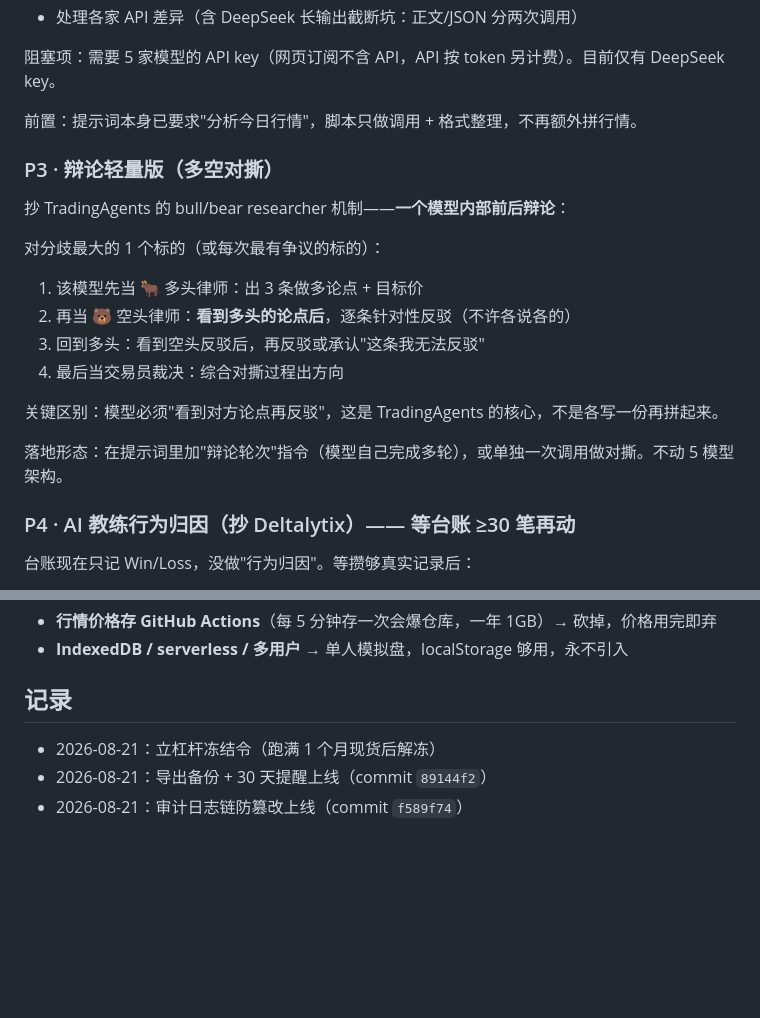
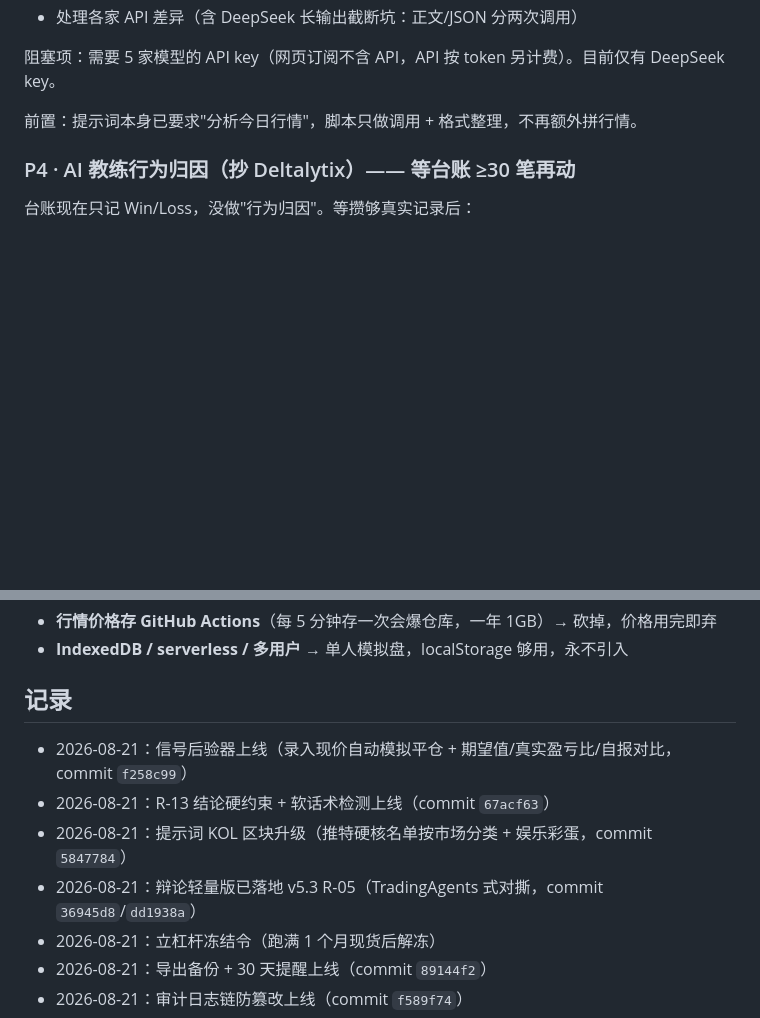
Before and after one commit to JIASHI65/trading-audit, a Markdown page: ROADMAP.md, 2 parts joined by grey strips. Rendered like a GitHub page; blank space fills up the shorter version.

Commit message:
docs: ROADMAP 更新（P3 已上线、记录 R-13/信号后验器/KOL）

```diff
--- a/ROADMAP.md
+++ b/ROADMAP.md
@@ -38,20 +38,6 @@
 
 前置：提示词本身已要求"分析今日行情"，脚本只做调用 + 格式整理，不再额外拼行情。
 
-### P3 · 辩论轻量版（多空对撕）
-
-抄 TradingAgents 的 bull/bear researcher 机制——**一个模型内部前后辩论**：
-
-对分歧最大的 1 个标的（或每次最有争议的标的）：
-1. 该模型先当 🐂 多头律师：出 3 条做多论点 + 目标价
-2. 再当 🐻 空头律师：**看到多头的论点后**，逐条针对性反驳（不许各说各的）
-3. 回到多头：看到空头反驳后，再反驳或承认"这条我无法反驳"
-4. 最后当交易员裁决：综合对撕过程出方向
-
-关键区别：模型必须"看到对方论点再反驳"，这是 TradingAgents 的核心，不是各写一份再拼起来。
-
-落地形态：在提示词里加"辩论轮次"指令（模型自己完成多轮），或单独一次调用做对撕。不动 5 模型架构。
-
 ### P4 · AI 教练行为归因（抄 Deltalytix）—— 等台账 ≥30 笔再动
 
 台账现在只记 Win/Loss，没做"行为归因"。等攒够真实记录后：
@@ -73,6 +59,10 @@
 
 ## 记录
 
+- 2026-08-21：信号后验器上线（录入现价自动模拟平仓 + 期望值/真实盈亏比/自报对比，commit `f258c99`）
+- 2026-08-21：R-13 结论硬约束 + 软话术检测上线（commit `67acf63`）
+- 2026-08-21：提示词 KOL 区块升级（推特硬核名单按市场分类 + 娱乐彩蛋，commit `5847784`）
+- 2026-08-21：辩论轻量版已落地 v5.3 R-05（TradingAgents 式对撕，commit `36945d8`/`dd1938a`）
 - 2026-08-21：立杠杆冻结令（跑满 1 个月现货后解冻）
 - 2026-08-21：导出备份 + 30 天提醒上线（commit `89144f2`）
 - 2026-08-21：审计日志链防篡改上线（commit `f589f74`）
```
